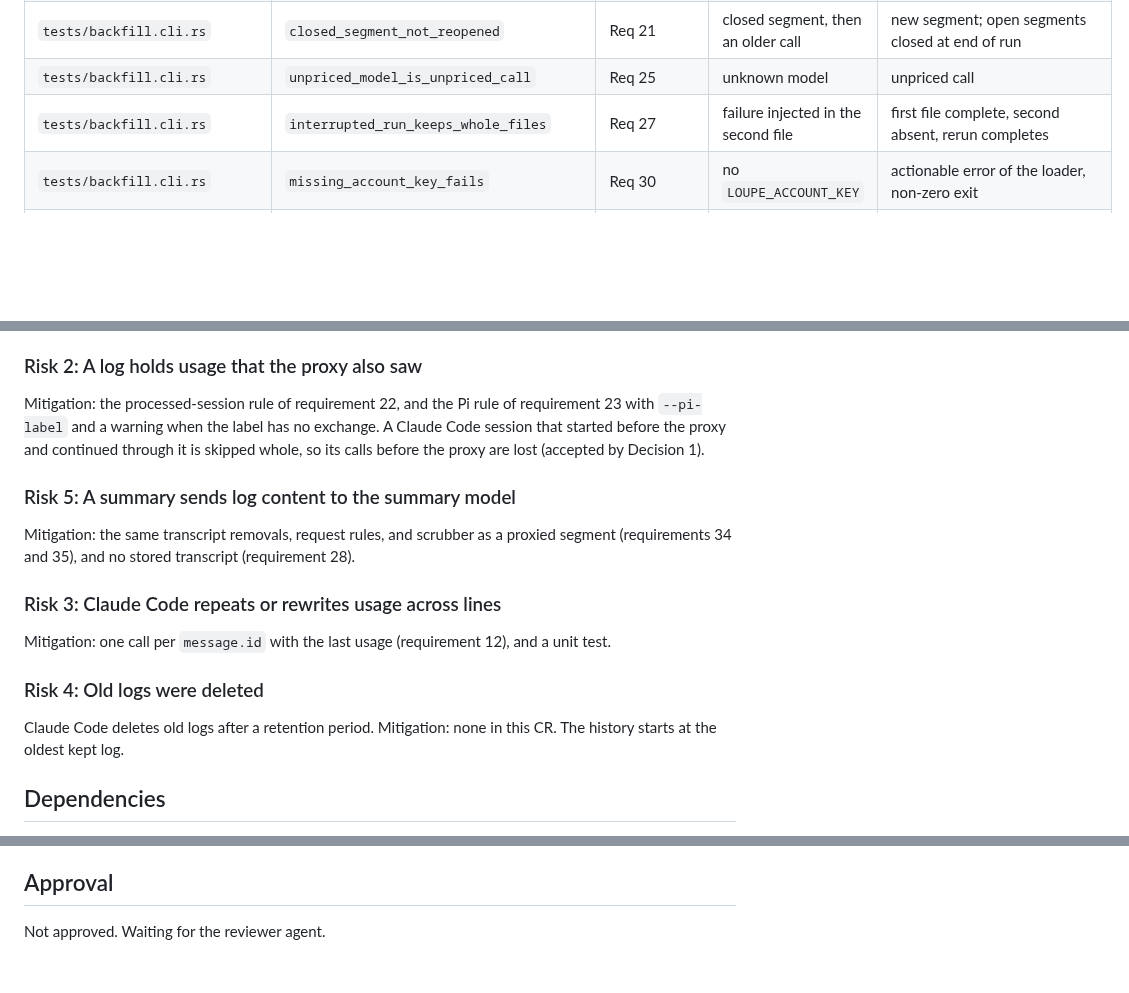
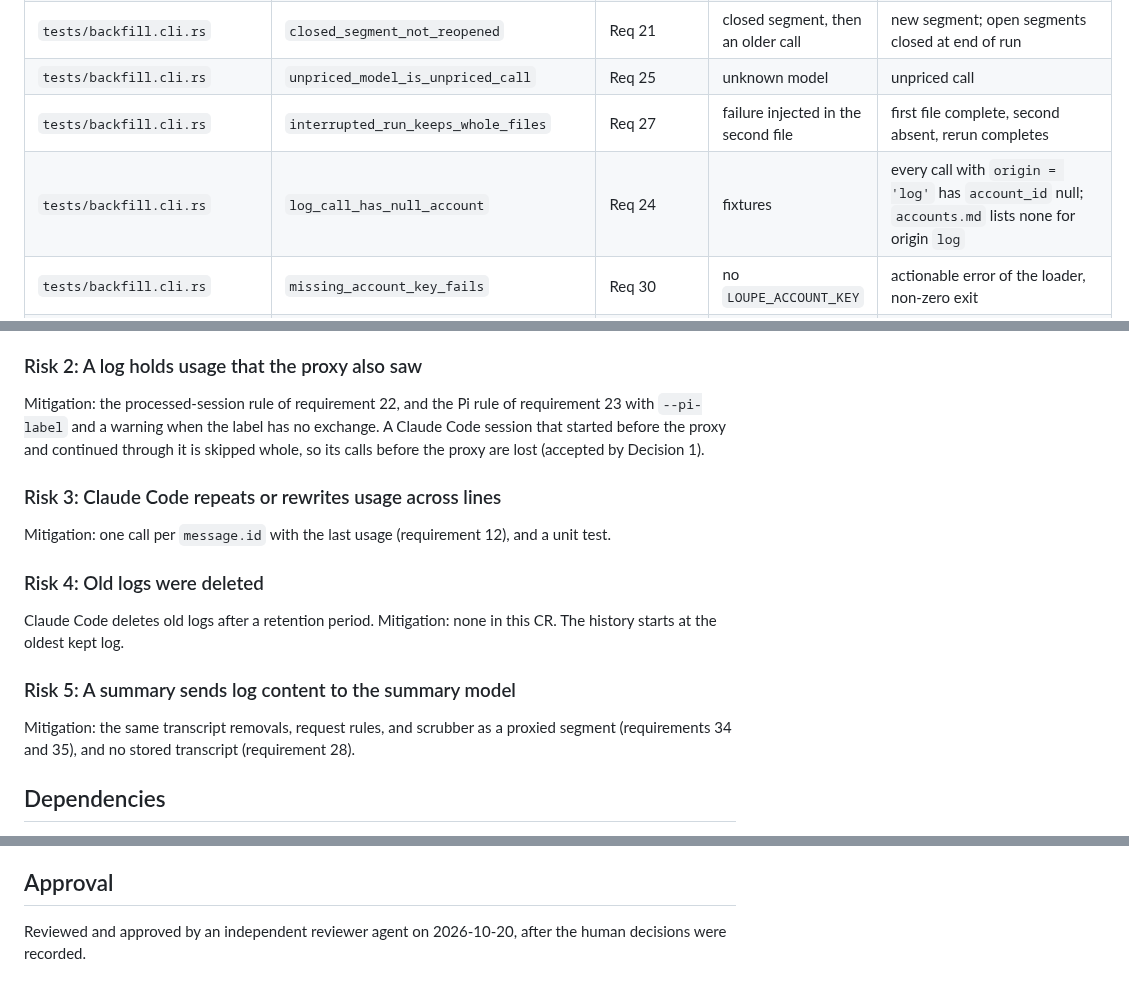
Before and after one commit to desek/agentloupe, a Markdown page: docs/cr/CR-0012-session-log-backfill.md, 3 parts joined by grey strips. GitHub-like rendering; blank space fills up the shorter version.

```diff
--- a/docs/cr/CR-0012-session-log-backfill.md
+++ b/docs/cr/CR-0012-session-log-backfill.md
@@ -274,6 +274,7 @@ flowchart LR
 | `tests/backfill.cli.rs` | `closed_segment_not_reopened` | Req 21 | closed segment, then an older call | new segment; open segments closed at end of run |
 | `tests/backfill.cli.rs` | `unpriced_model_is_unpriced_call` | Req 25 | unknown model | unpriced call |
 | `tests/backfill.cli.rs` | `interrupted_run_keeps_whole_files` | Req 27 | failure injected in the second file | first file complete, second absent, rerun completes |
+| `tests/backfill.cli.rs` | `log_call_has_null_account` | Req 24 | fixtures | every call with `origin = 'log'` has `account_id` null; `accounts.md` lists none for origin `log` |
 | `tests/backfill.cli.rs` | `missing_account_key_fails` | Req 30 | no `LOUPE_ACCOUNT_KEY` | actionable error of the loader, non-zero exit |
 | `tests/backfill.cli.rs` | `pi_label_unmatched_warns` | Req 23 | exchanges only under label `pi-dev` | warning names `--pi-label`; with `--pi-label pi-dev` the boundary is that exchange |
 | `tests/backfill.cli.rs` | `range_does_not_bypass_processed_rule` | Req 4 | `--from` and `--to` over a captured session | no call of that session |
@@ -466,10 +476,6 @@ The formats are not a public contract. Mitigation: the readers skip unknown entr
 
 Mitigation: the processed-session rule of requirement 22, and the Pi rule of requirement 23 with `--pi-label` and a warning when the label has no exchange. A Claude Code session that started before the proxy and continued through it is skipped whole, so its calls before the proxy are lost (accepted by Decision 1).
 
-### Risk 5: A summary sends log content to the summary model
-
-Mitigation: the same transcript removals, request rules, and scrubber as a proxied segment (requirements 34 and 35), and no stored transcript (requirement 28).
-
 ### Risk 3: Claude Code repeats or rewrites usage across lines
 
 Mitigation: one call per `message.id` with the last usage (requirement 12), and a unit test.
@@ -477,6 +483,10 @@ Mitigation: one call per `message.id` with the last usage (requirement 12), and
 ### Risk 4: Old logs were deleted
 
 Claude Code deletes old logs after a retention period. Mitigation: none in this CR. The history starts at the oldest kept log.
+
+### Risk 5: A summary sends log content to the summary model
+
+Mitigation: the same transcript removals, request rules, and scrubber as a proxied segment (requirements 34 and 35), and no stored transcript (requirement 28).
 
 ## Dependencies
 
@@ -517,4 +527,4 @@ None is open.
 
 ## Approval
 
-Not approved. Waiting for the reviewer agent.
+Reviewed and approved by an independent reviewer agent on 2026-10-20, after the human decisions were recorded.
```
Also changed, not shown: other parts of docs/cr/CR-0012-session-log-backfill.md (+16 -7 lines).
